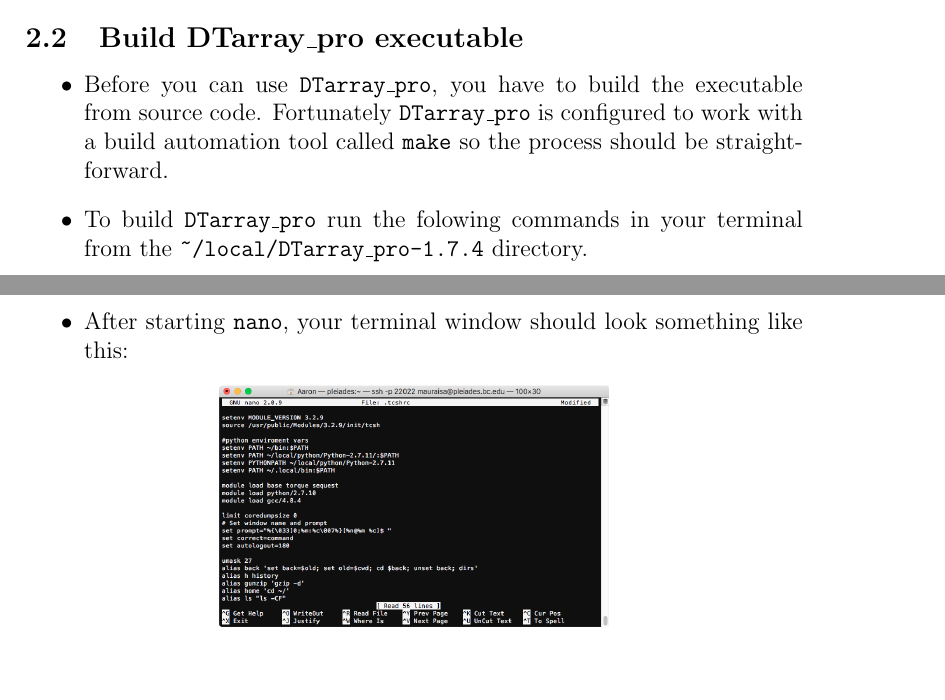
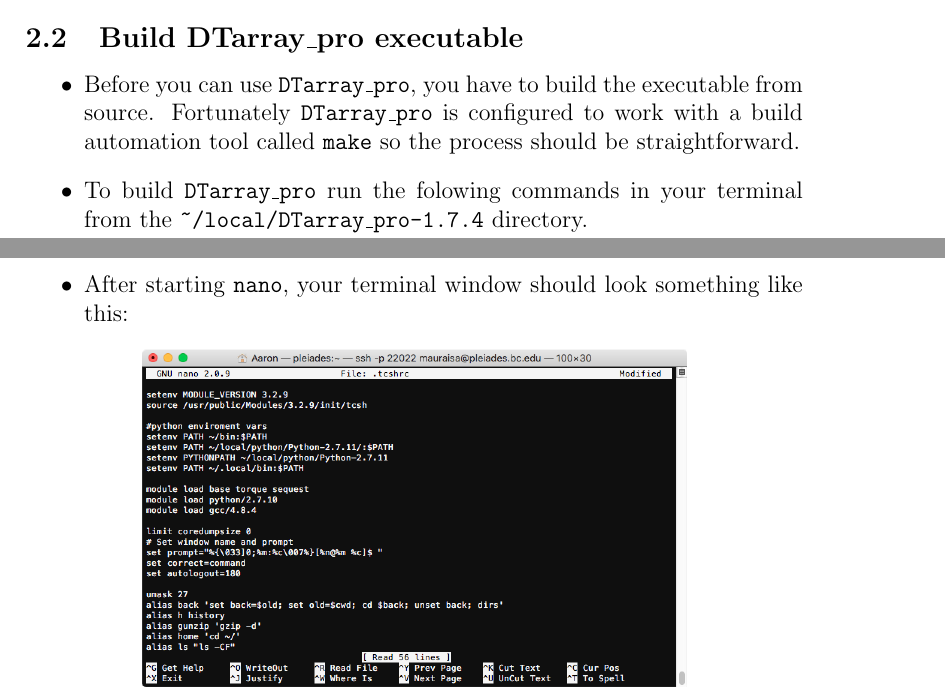
Before and after one commit to ajmaurais/DTarray_pro, a LaTeX document (doc/tex/installation_step_by_step.tex): two parts of pages 2 and 3 of 5, joined at a grey line, cut so that both start at the same text, the shorter picture padded with empty space. Compiled offline with pdfLaTeX.

Commit message:
Edits to installation_step_by_step.

```diff
--- a/doc/tex/installation_step_by_step.tex
+++ b/doc/tex/installation_step_by_step.tex
@@ -82,7 +80,7 @@
 
 	\subsection{Build DTarray\_pro executable}
 	\begin{itemize}
-		\item Before you can use \texttt{DTarray\_pro}, you have to build the executable from source code. Fortunately \texttt{DTarray\_pro} is configured to work with a build automation tool called \texttt{make} so the process should be straightforward.
+		\item Before you can use \texttt{DTarray\_pro}, you have to build the executable from source. Fortunately \texttt{DTarray\_pro} is configured to work with a build automation tool called \texttt{make} so the process should be straightforward.
 
 		\item To build \texttt{DTarray\_pro} run the folowing commands in your terminal from the \texttt{\textasciitilde/local/DTarray\_pro-\VERSION} directory.
 
@@ -113,7 +111,7 @@
 
 		\begin{figure}[h!]
 			\centering
-			\includegraphics[width=0.5\textwidth]{step_1.png}
+			\includegraphics[width=0.7\textwidth]{step_1.png}
 		\end{figure}
 
 		\item Scroll to the bottom of the file and add the line: \\ \texttt{alias DTarray "\textasciitilde/local/DTarray\_pro-1.7.4/bin/DTarray"}
```
Also changed, not shown: doc/tex/installation_step_by_step.tex (7 more changed lines).
